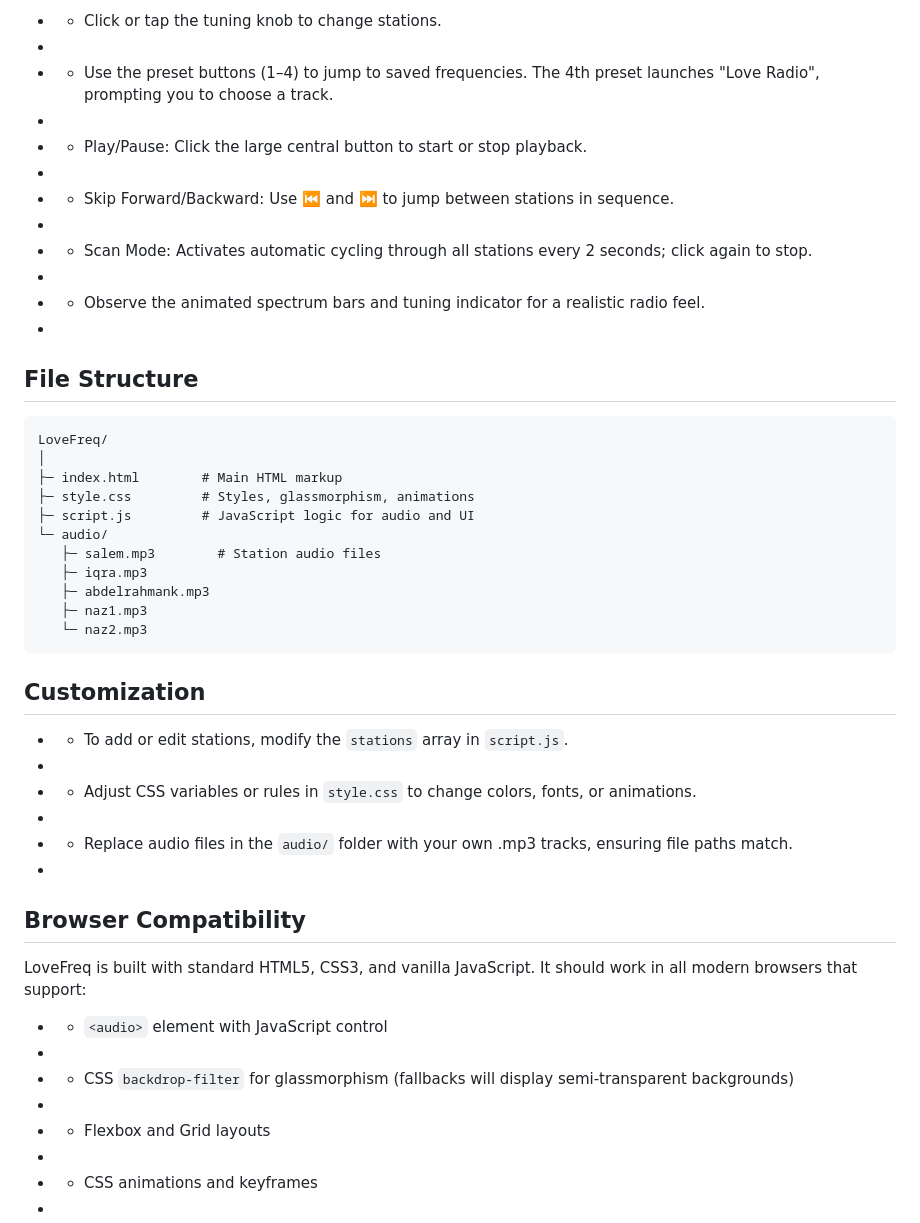
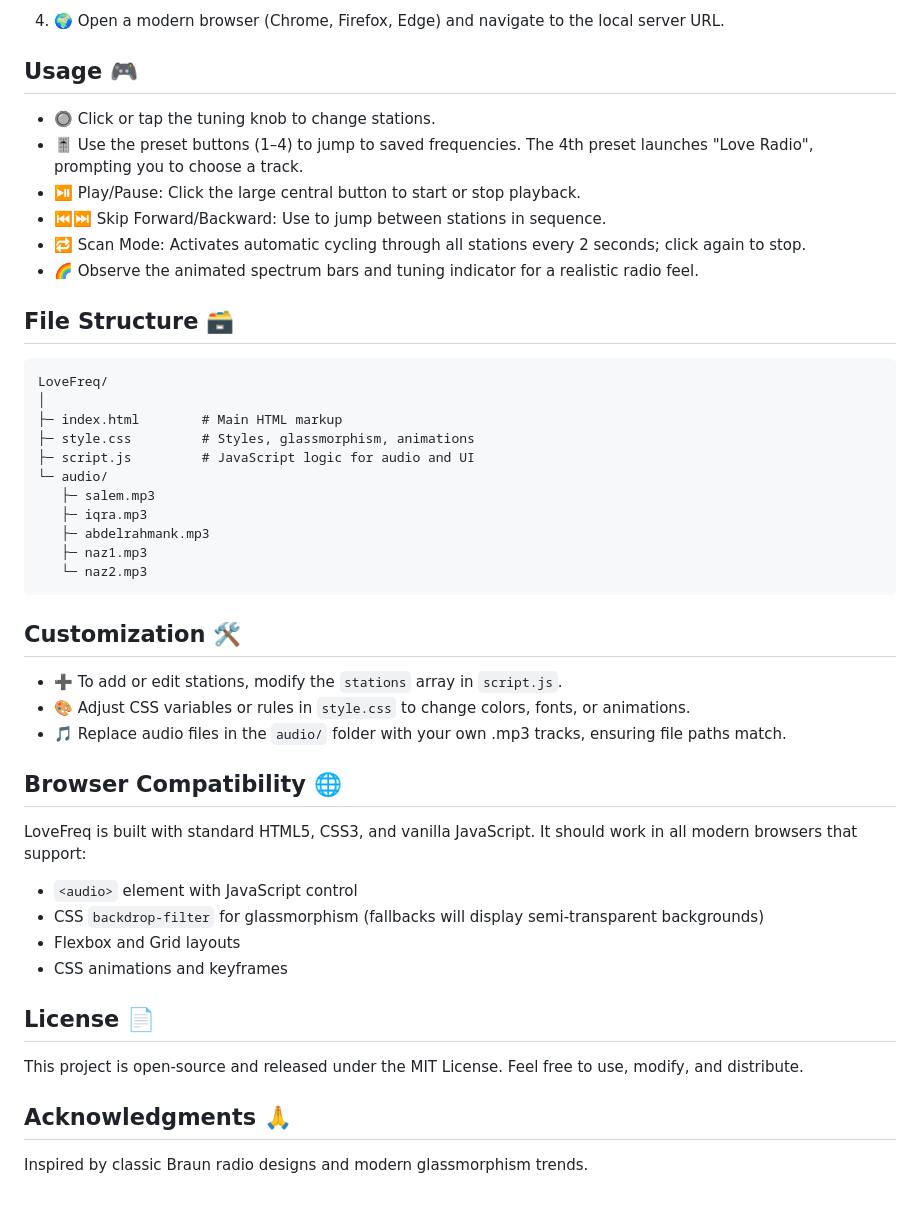
Before and after one commit to abdelrahmankhater2/lovefreq, a Markdown page: README.md, the part around one of its changes. Drawn GitHub-style.

````diff
--- a/README.md
+++ b/README.md
@@ -49,18 +30,15 @@ To run LoveFreq locally:
 
-* *   Click or tap the tuning knob to change stations.
-*
-* *   Use the preset buttons (1–4) to jump to saved frequencies. The 4th preset launches "Love Radio", prompting you to choose a track.
-*
-* *   Play/Pause: Click the large central button to start or stop playback.
-*
-* *   Skip Forward/Backward: Use ⏮ and ⏭ to jump between stations in sequence.
-*
-* *   Scan Mode: Activates automatic cycling through all stations every 2 seconds; click again to stop.
-*
-* *   Observe the animated spectrum bars and tuning indicator for a realistic radio feel.
-*
+4. 🌍 Open a modern browser (Chrome, Firefox, Edge) and navigate to the local server URL.
 
-## File Structure
+## Usage 🎮
+- 🔘 Click or tap the tuning knob to change stations.
+- 🎚️ Use the preset buttons (1–4) to jump to saved frequencies. The 4th preset launches "Love Radio", prompting you to choose a track.
+- ⏯️ Play/Pause: Click the large central button to start or stop playback.
+- ⏮⏭ Skip Forward/Backward: Use to jump between stations in sequence.
+- 🔁 Scan Mode: Activates automatic cycling through all stations every 2 seconds; click again to stop.
+- 🌈 Observe the animated spectrum bars and tuning indicator for a realistic radio feel.
+
+## File Structure 🗃️
 
 ```
 LoveFreq/
@@ -69,31 +47,28 @@ LoveFreq/
 ├─ style.css         # Styles, glassmorphism, animations
 ├─ script.js         # JavaScript logic for audio and UI
 └─ audio/
-   ├─ salem.mp3        # Station audio files
+   ├─ salem.mp3
    ├─ iqra.mp3
    ├─ abdelrahmank.mp3
    ├─ naz1.mp3
    └─ naz2.mp3
 ```
 
-## Customization
+## Customization 🛠️
+- ➕ To add or edit stations, modify the `stations` array in `script.js`.
+- 🎨 Adjust CSS variables or rules in `style.css` to change colors, fonts, or animations.
+- 🎵 Replace audio files in the `audio/` folder with your own .mp3 tracks, ensuring file paths match.
 
-* *   To add or edit stations, modify the `stations` array in `script.js`.
-*
-* *   Adjust CSS variables or rules in `style.css` to change colors, fonts, or animations.
-*
-* *   Replace audio files in the `audio/` folder with your own .mp3 tracks, ensuring file paths match.
-*
-
-## Browser Compatibility
-
+## Browser Compatibility 🌐
 LoveFreq is built with standard HTML5, CSS3, and vanilla JavaScript. It should work in all modern browsers that support:
 
-* *   `<audio>` element with JavaScript control
-*
-* *   CSS `backdrop-filter` for glassmorphism (fallbacks will display semi-transparent backgrounds)
-*
-* *   Flexbox and Grid layouts
-*
-* *   CSS animations and keyframes
-*
+- `<audio>` element with JavaScript control
+- CSS `backdrop-filter` for glassmorphism (fallbacks will display semi-transparent backgrounds)
+- Flexbox and Grid layouts
+- CSS animations and keyframes
+
+## License 📄
+This project is open-source and released under the MIT License. Feel free to use, modify, and distribute.
+
+## Acknowledgments 🙏
+Inspired by classic Braun radio designs and modern glassmorphism trends.
````
Also changed, not shown: other parts of README.md (+21 -40 lines).
